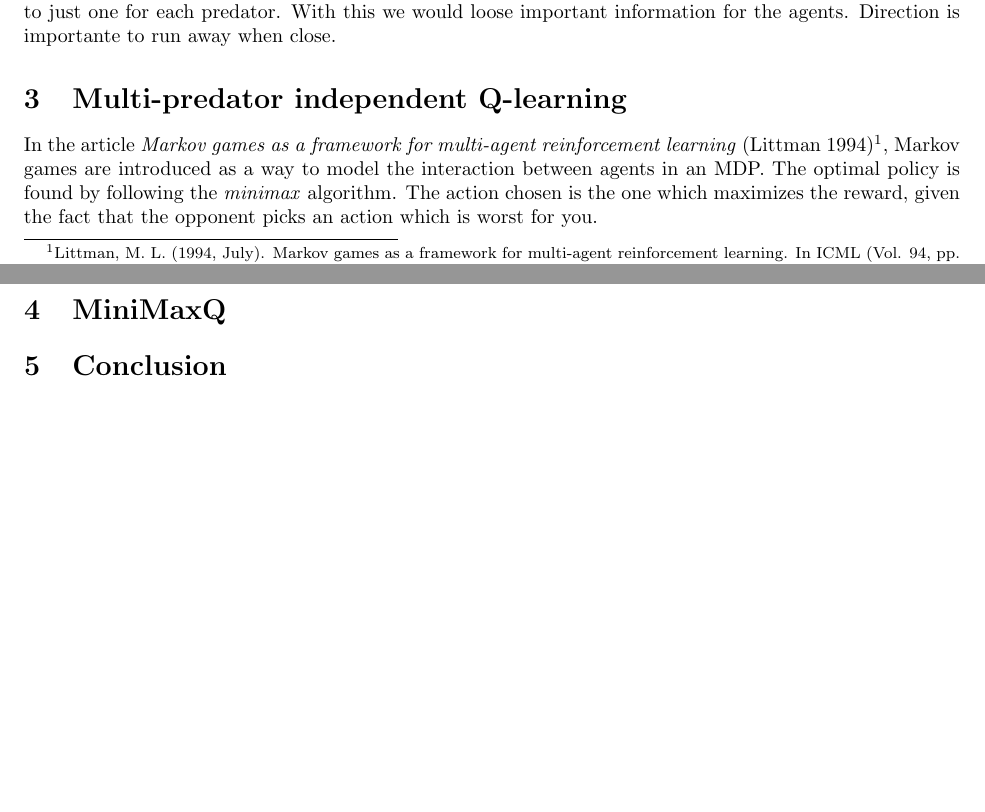
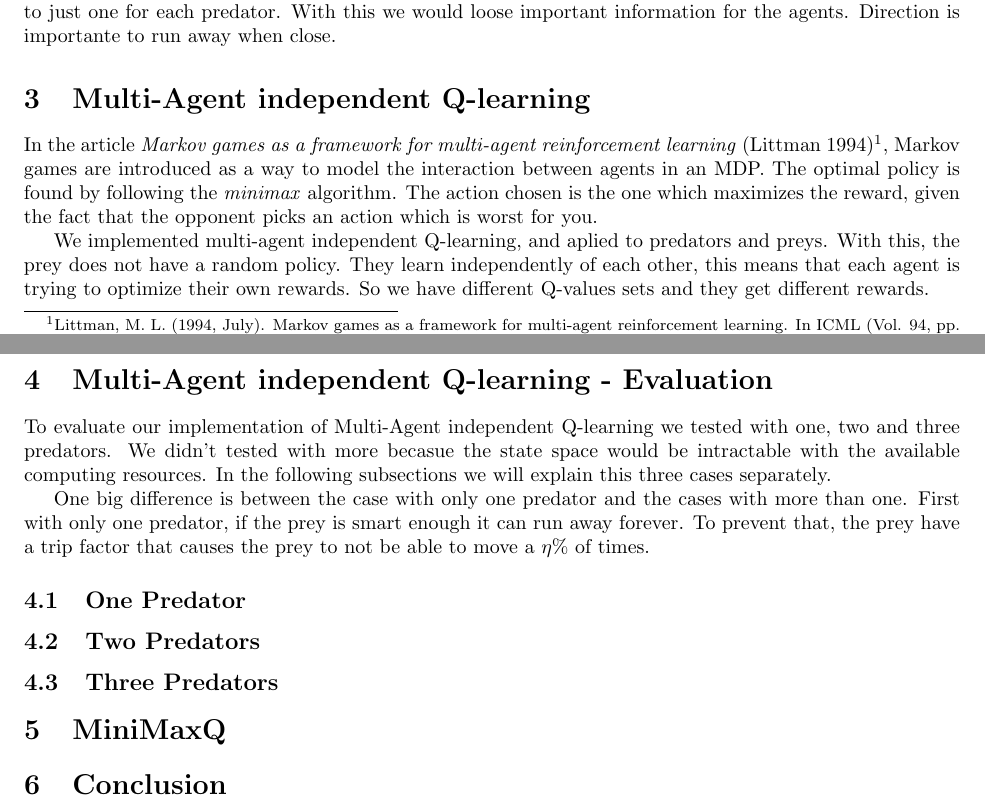
Before and after one commit to RafaelReia/AutonomousAgents, a LaTeX document (report3.tex): two parts of pages 1 and 2 of 2, joined at a grey line, cut so that both start at the same text, the shorter picture padded with empty space. Compiled offline with pdfLaTeX.

Commit message:
Start to explain the evaluation for independent q learning

```diff
--- a/report3.tex
+++ b/report3.tex
@@ -56,8 +56,38 @@ would reduce the dimensions to just one for each predator. With this we would
 loose important information for the agents. Direction is importante to run away
 when close.
 
-\section{Multi-predator independent Q-learning}
+\section{Multi-Agent independent Q-learning}
 In the article \emph{Markov games as a framework for multi-agent reinforcement learning} (Littman 1994)\footnote{Littman, M. L. (1994, July). Markov games as a framework for multi-agent reinforcement learning. In ICML (Vol. 94, pp. 157-163).}, Markov games are introduced as a way to model the interaction between agents in an MDP. The optimal policy is found by following the \emph{minimax} algorithm. The action chosen is the one which maximizes the reward, given the fact that the opponent picks an action which is worst for you.
+
+We implemented multi-agent independent Q-learning, and aplied to predators and
+preys. With this, the prey does not have a random policy. They learn
+independently of each other, this means that each agent is trying to optimize
+their own rewards. So we have different Q-values sets and they get different
+rewards.
+
+\section{Multi-Agent independent Q-learning - Evaluation}
+To evaluate our implementation of Multi-Agent independent Q-learning we tested
+with one, two and three predators. We didn't tested with more becasue the state
+space would be intractable with the available computing resources. In the
+following subsections we will explain this three cases separately.
+
+One big difference is between the case with only one predator and the cases with
+more than one. First with only one predator, if the prey is smart enough it can
+run away forever. To prevent that, the prey have a trip factor that causes the
+prey to not be able to move a $\eta\%$ of times.
+
+\subsection{One Predator}
+
+
+
+\subsection{Two Predators}
+
+
+
+\subsection{Three Predators}
+
+
+
 \section{MiniMaxQ}
 
 \section{Conclusion}
```
